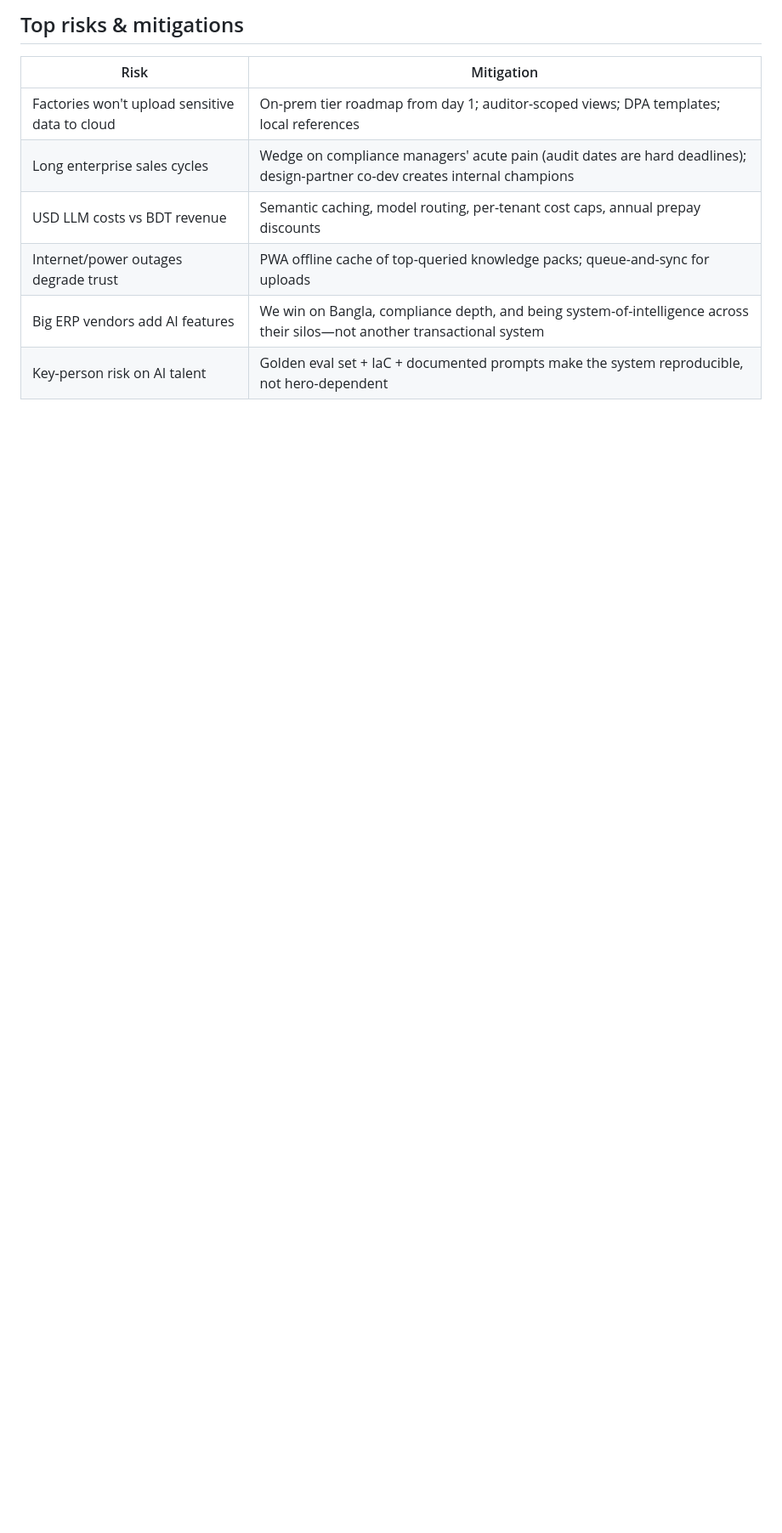
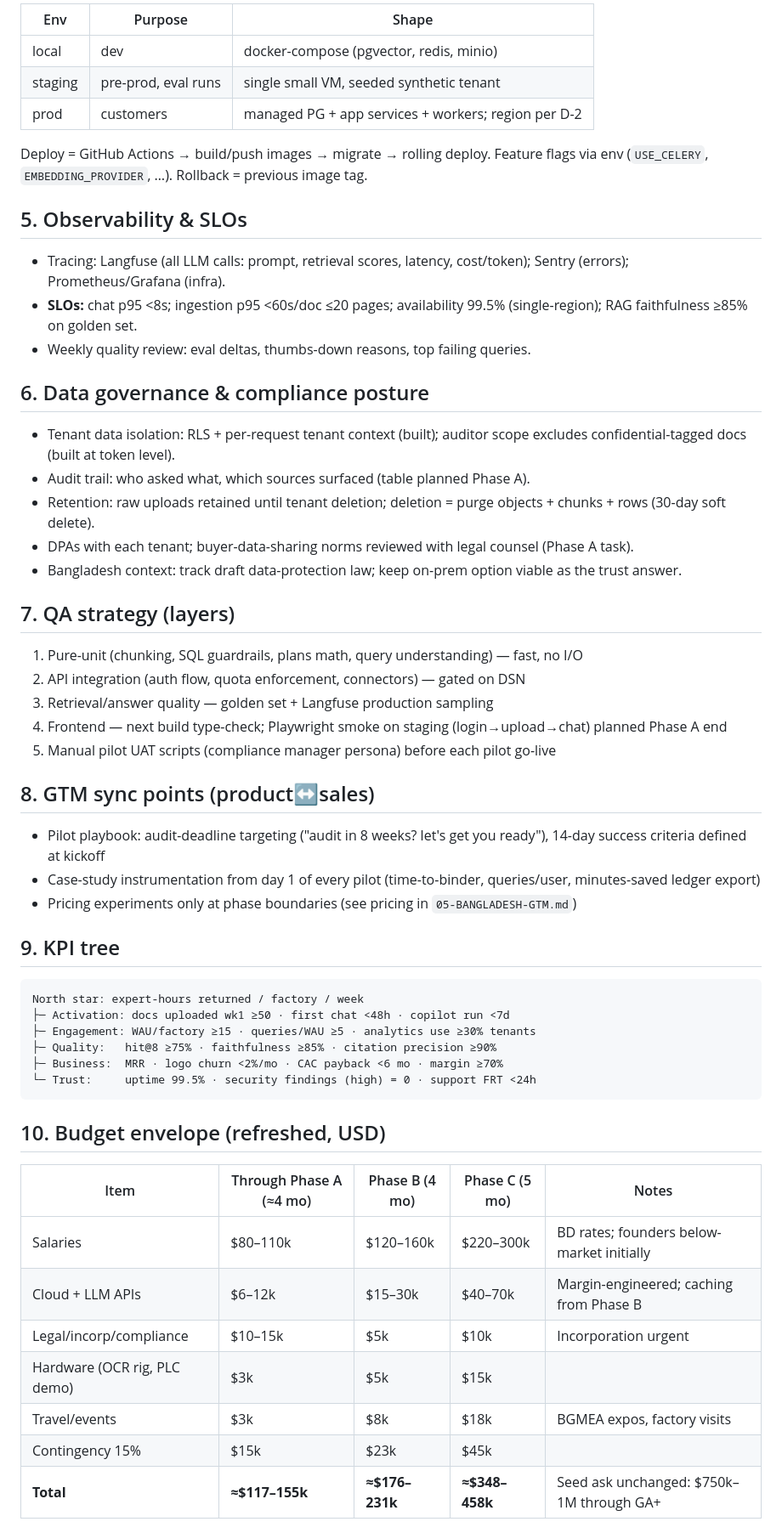
Before and after one commit to mnxtr/M_I_OS, a Markdown page: docs/04-DEVELOPMENT-PLAN.md, the part around one of its changes. Shown at 85% size. Rendered like a GitHub page; blank space fills up the shorter version.

````diff
--- a/docs/04-DEVELOPMENT-PLAN.md
+++ b/docs/04-DEVELOPMENT-PLAN.md
@@ -98,11 +106,60 @@ Scope:
 
-## Top risks & mitigations
+| Env | Purpose | Shape |
+|---|---|---|
+| local | dev | docker-compose (pgvector, redis, minio) |
+| staging | pre-prod, eval runs | single small VM, seeded synthetic tenant |
+| prod | customers | managed PG + app services + workers; region per D-2 |
 
-| Risk | Mitigation |
-|---|---|
-| Factories won't upload sensitive data to cloud | On-prem tier roadmap from day 1; auditor-scoped views; DPA templates; local references |
-| Long enterprise sales cycles | Wedge on compliance managers' acute pain (audit dates are hard deadlines); design-partner co-dev creates internal champions |
-| USD LLM costs vs BDT revenue | Semantic caching, model routing, per-tenant cost caps, annual prepay discounts |
-| Internet/power outages degrade trust | PWA offline cache of top-queried knowledge packs; queue-and-sync for uploads |
-| Big ERP vendors add AI features | We win on Bangla, compliance depth, and being system-of-intelligence across their silos—not another transactional system |
-| Key-person risk on AI talent | Golden eval set + IaC + documented prompts make the system reproducible, not hero-dependent |
+Deploy = GitHub Actions → build/push images → migrate → rolling deploy. Feature flags via env (`USE_CELERY`, `EMBEDDING_PROVIDER`, …). Rollback = previous image tag.
+
+## 5. Observability & SLOs
+
+- Tracing: Langfuse (all LLM calls: prompt, retrieval scores, latency, cost/token); Sentry (errors); Prometheus/Grafana (infra).
+- **SLOs:** chat p95 <8s; ingestion p95 <60s/doc ≤20 pages; availability 99.5% (single-region); RAG faithfulness ≥85% on golden set.
+- Weekly quality review: eval deltas, thumbs-down reasons, top failing queries.
+
+## 6. Data governance & compliance posture
+
+- Tenant data isolation: RLS + per-request tenant context (built); auditor scope excludes confidential-tagged docs (built at token level).
+- Audit trail: who asked what, which sources surfaced (table planned Phase A).
+- Retention: raw uploads retained until tenant deletion; deletion = purge objects + chunks + rows (30-day soft delete).
+- DPAs with each tenant; buyer-data-sharing norms reviewed with legal counsel (Phase A task).
+- Bangladesh context: track draft data-protection law; keep on-prem option viable as the trust answer.
+
+## 7. QA strategy (layers)
+
+1. Pure-unit (chunking, SQL guardrails, plans math, query understanding) — fast, no I/O
+2. API integration (auth flow, quota enforcement, connectors) — gated on DSN
+3. Retrieval/answer quality — golden set + Langfuse production sampling
+4. Frontend — next build type-check; Playwright smoke on staging (login→upload→chat) planned Phase A end
+5. Manual pilot UAT scripts (compliance manager persona) before each pilot go-live
+
+## 8. GTM sync points (product↔sales)
+
+- Pilot playbook: audit-deadline targeting ("audit in 8 weeks? let's get you ready"), 14-day success criteria defined at kickoff
+- Case-study instrumentation from day 1 of every pilot (time-to-binder, queries/user, minutes-saved ledger export)
+- Pricing experiments only at phase boundaries (see pricing in `05-BANGLADESH-GTM.md`)
+
+## 9. KPI tree
+
+```
+North star: expert-hours returned / factory / week
+├─ Activation: docs uploaded wk1 ≥50 · first chat <48h · copilot run <7d
+├─ Engagement: WAU/factory ≥15 · queries/WAU ≥5 · analytics use ≥30% tenants
+├─ Quality:   hit@8 ≥75% · faithfulness ≥85% · citation precision ≥90%
+├─ Business:  MRR · logo churn <2%/mo · CAC payback <6 mo · margin ≥70%
+└─ Trust:     uptime 99.5% · security findings (high) = 0 · support FRT <24h
+```
+
+## 10. Budget envelope (refreshed, USD)
+
+| Item | Through Phase A (≈4 mo) | Phase B (4 mo) | Phase C (5 mo) | Notes |
+|---|---|---|---|---|
+| Salaries | $80–110k | $120–160k | $220–300k | BD rates; founders below-market initially |
+| Cloud + LLM APIs | $6–12k | $15–30k | $40–70k | Margin-engineered; caching from Phase B |
+| Legal/incorp/compliance | $10–15k | $5k | $10k | Incorporation urgent |
+| Hardware (OCR rig, PLC demo) | $3k | $5k | $15k | |
+| Travel/events | $3k | $8k | $18k | BGMEA expos, factory visits |
+| Contingency 15% | $15k | $23k | $45k | |
+| **Total** | **≈$117–155k** | **≈$176–231k** | **≈$348–458k** | Seed ask unchanged: $750k–1M through GA+ |
+
````
Also changed, not shown: other parts of docs/04-DEVELOPMENT-PLAN.md (+107 -73 lines).
